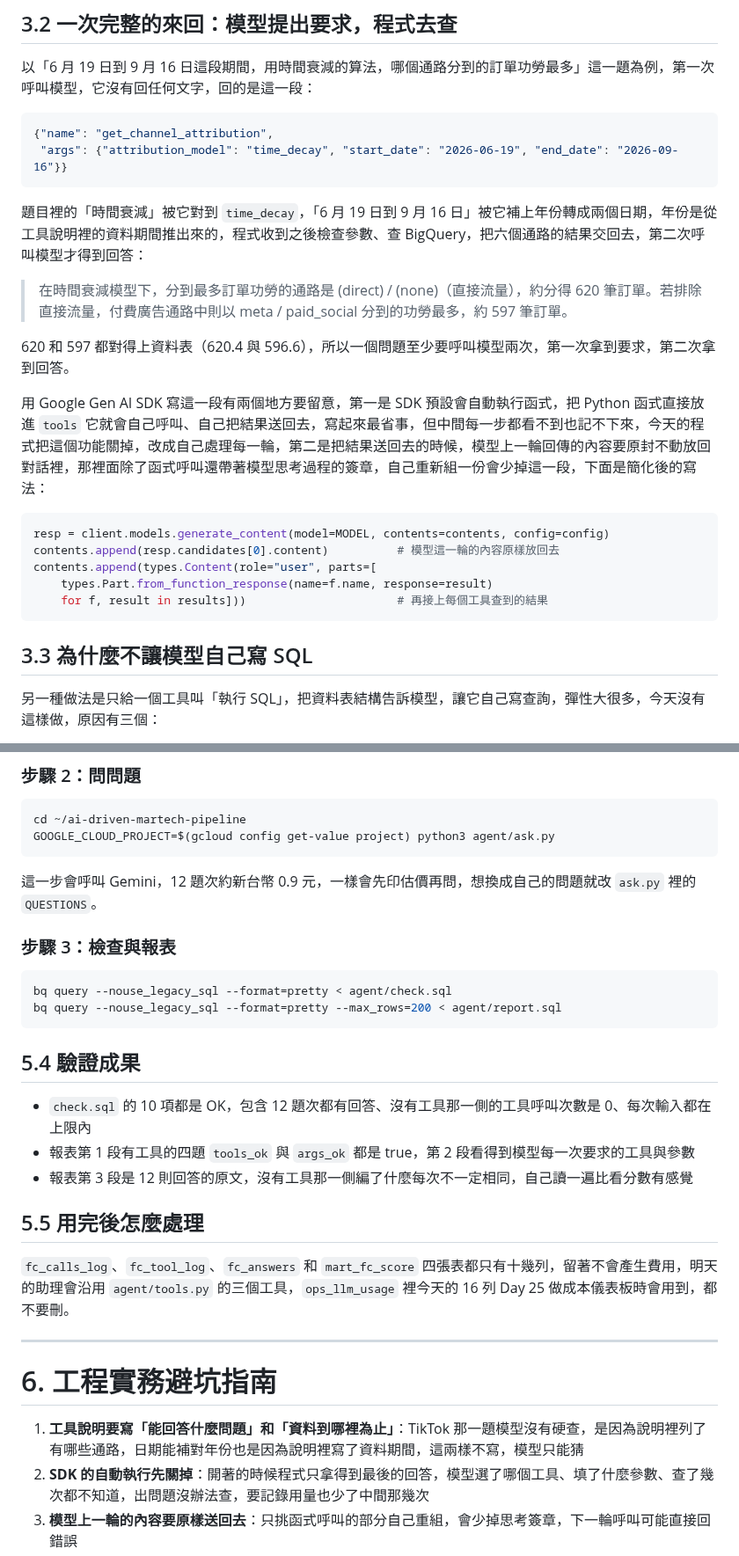
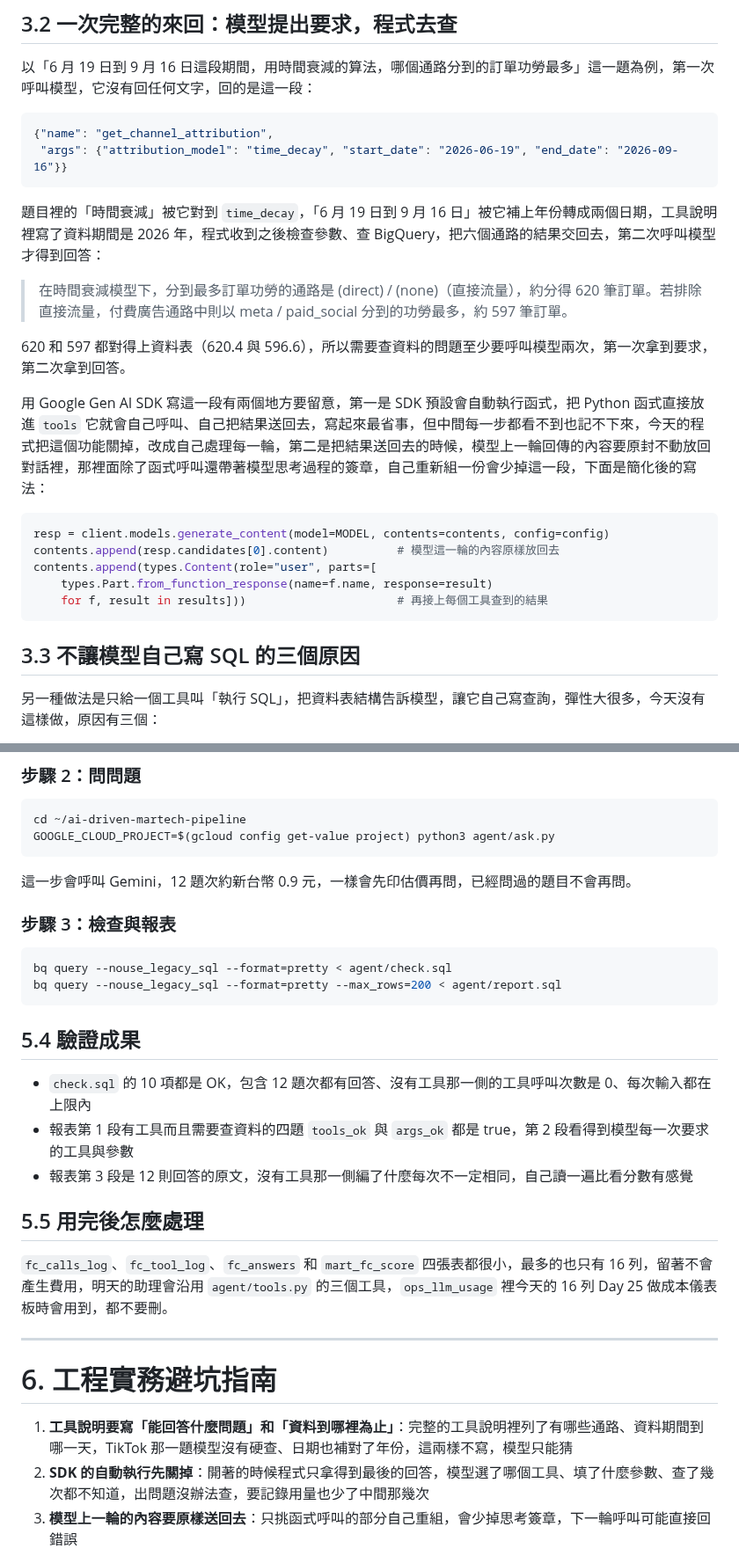
Before and after one commit to gminc/ai-driven-martech-pipeline, a Markdown page: docs/articles/day21-function-calling.md, 2 parts joined by grey strips. Shown at 88% size. Drawn GitHub-style.

Commit message:
docs: day 21 article v1, fixes from independent fact check
Co-Authored-By: Claude Opus 5.5 <noreply@anthropic.com>
Claude-Session: https://claude.ai/code/session_01VPoKksu4QPrEkoY1WnWgNn

````diff
--- a/docs/articles/day21-function-calling.md
+++ b/docs/articles/day21-function-calling.md
@@ -87,11 +87,11 @@
  "args": {"attribution_model": "time_decay", "start_date": "2026-06-19", "end_date": "2026-09-16"}}
 ```
 
-題目裡的「時間衰減」被它對到 `time_decay`，「6 月 19 日到 9 月 16 日」被它補上年份轉成兩個日期，年份是從工具說明裡的資料期間推出來的，程式收到之後檢查參數、查 BigQuery，把六個通路的結果交回去，第二次呼叫模型才得到回答：
+題目裡的「時間衰減」被它對到 `time_decay`，「6 月 19 日到 9 月 16 日」被它補上年份轉成兩個日期，工具說明裡寫了資料期間是 2026 年，程式收到之後檢查參數、查 BigQuery，把六個通路的結果交回去，第二次呼叫模型才得到回答：
 
 > 在時間衰減模型下，分到最多訂單功勞的通路是 (direct) / (none)（直接流量），約分得 620 筆訂單。若排除直接流量，付費廣告通路中則以 meta / paid_social 分到的功勞最多，約 597 筆訂單。
 
-620 和 597 都對得上資料表（620.4 與 596.6），所以一個問題至少要呼叫模型兩次，第一次拿到要求，第二次拿到回答。
+620 和 597 都對得上資料表（620.4 與 596.6），所以需要查資料的問題至少要呼叫模型兩次，第一次拿到要求，第二次拿到回答。
 
 用 Google Gen AI SDK 寫這一段有兩個地方要留意，第一是 SDK 預設會自動執行函式，把 Python 函式直接放進 `tools` 它就會自己呼叫、自己把結果送回去，寫起來最省事，但中間每一步都看不到也記不下來，今天的程式把這個功能關掉，改成自己處理每一輪，第二是把結果送回去的時候，模型上一輪回傳的內容要原封不動放回對話裡，那裡面除了函式呼叫還帶著模型思考過程的簽章，自己重新組一份會少掉這一段，下面是簡化後的寫法：
 
@@ -103,7 +103,7 @@ contents.append(types.Content(role="user", parts=[
     for f, result in results]))                      # 再接上每個工具查到的結果
 ```
 
-## 3.3 為什麼不讓模型自己寫 SQL
+## 3.3 不讓模型自己寫 SQL 的三個原因
 
 另一種做法是只給一個工具叫「執行 SQL」，把資料表結構告訴模型，讓它自己寫查詢，彈性大很多，今天沒有這樣做，原因有三個：
 
@@ -218,7 +218,7 @@ cd ~/ai-driven-martech-pipeline
 GOOGLE_CLOUD_PROJECT=$(gcloud config get-value project) python3 agent/ask.py
 ```
 
-這一步會呼叫 Gemini，12 題次約新台幣 0.9 元，一樣會先印估價再問，想換成自己的問題就改 `ask.py` 裡的 `QUESTIONS`。
+這一步會呼叫 Gemini，12 題次約新台幣 0.9 元，一樣會先印估價再問，已經問過的題目不會再問。
 
 ### 步驟 3：檢查與報表
 
@@ -230,18 +230,18 @@ bq query --nouse_legacy_sql --format=pretty --max_rows=200 < agent/report.sql
 ## 5.4 驗證成果
 
 - `check.sql` 的 10 項都是 OK，包含 12 題次都有回答、沒有工具那一側的工具呼叫次數是 0、每次輸入都在上限內
-- 報表第 1 段有工具的四題 `tools_ok` 與 `args_ok` 都是 true，第 2 段看得到模型每一次要求的工具與參數
+- 報表第 1 段有工具而且需要查資料的四題 `tools_ok` 與 `args_ok` 都是 true，第 2 段看得到模型每一次要求的工具與參數
 - 報表第 3 段是 12 則回答的原文，沒有工具那一側編了什麼每次不一定相同，自己讀一遍比看分數有感覺
 
 ## 5.5 用完後怎麼處理
 
-`fc_calls_log`、`fc_tool_log`、`fc_answers` 和 `mart_fc_score` 四張表都只有十幾列，留著不會產生費用，明天的助理會沿用 `agent/tools.py` 的三個工具，`ops_llm_usage` 裡今天的 16 列 Day 25 做成本儀表板時會用到，都不要刪。
+`fc_calls_log`、`fc_tool_log`、`fc_answers` 和 `mart_fc_score` 四張表都很小，最多的也只有 16 列，留著不會產生費用，明天的助理會沿用 `agent/tools.py` 的三個工具，`ops_llm_usage` 裡今天的 16 列 Day 25 做成本儀表板時會用到，都不要刪。
 
 ---
 
 # 6. 工程實務避坑指南
 
-1. **工具說明要寫「能回答什麼問題」和「資料到哪裡為止」**：TikTok 那一題模型沒有硬查，是因為說明裡列了有哪些通路，日期能補對年份也是因為說明裡寫了資料期間，這兩樣不寫，模型只能猜
+1. **工具說明要寫「能回答什麼問題」和「資料到哪裡為止」**：完整的工具說明裡列了有哪些通路、資料期間到哪一天，TikTok 那一題模型沒有硬查、日期也補對了年份，這兩樣不寫，模型只能猜
 2. **SDK 的自動執行先關掉**：開著的時候程式只拿得到最後的回答，模型選了哪個工具、填了什麼參數、查了幾次都不知道，出問題沒辦法查，要記錄用量也少了中間那幾次
 3. **模型上一輪的內容要原樣送回去**：只挑函式呼叫的部分自己重組，會少掉思考簽章，下一輪呼叫可能直接回錯誤
 4. **一輪可能有好幾個呼叫**：第四題一次回了三個，程式如果只處理第一個，模型會拿著不完整的資料作答，要把這一輪的每個呼叫都執行完再一起送回去
````
Also changed, not shown: other parts of docs/articles/day21-function-calling.md (+3 -3 lines).
